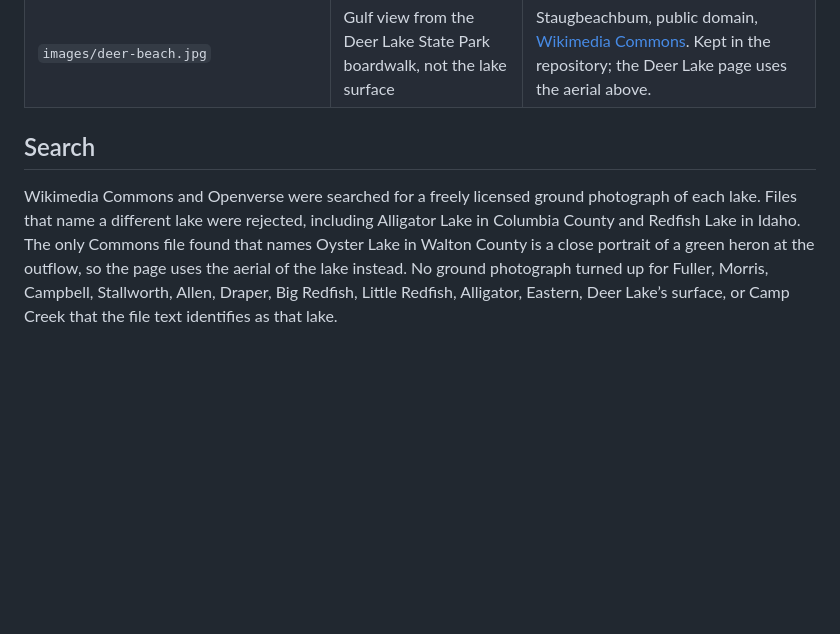
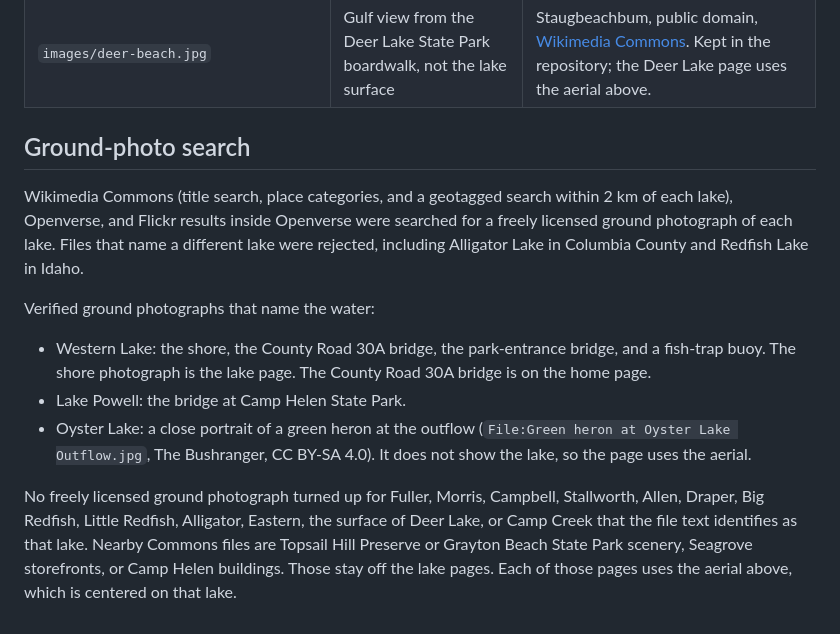
Before and after one commit to marcongit850/douglassemail, a Markdown page: CREDITS.md, the part around the change. GitHub-like rendering; blank space fills up the shorter version.

Commit message:
Record the ground-photo search for the remaining dune lakes.
Commons geotags, place categories, Openverse, and Flickr did not yield another freely licensed photograph that names those lakes, so the pages keep the verified aerials.

Co-authored-by: marcongit850 <marcongit850@users.noreply.github.com>

```diff
--- a/CREDITS.md
+++ b/CREDITS.md
@@ -39,6 +39,14 @@ These files are in `images/lakes/`. They are natural-color frames exported from
 | `images/seagrove-beach.jpg` | Seagrove Beach | TheBeachBro, [CC BY-SA 4.0](https://creativecommons.org/licenses/by-sa/4.0/), [Wikimedia Commons](https://commons.wikimedia.org/wiki/File:Seagrove_Beach.jpg). Kept in the repository; the Eastern Lake page uses the aerial above. |
 | `images/deer-beach.jpg` | Gulf view from the Deer Lake State Park boardwalk, not the lake surface | Staugbeachbum, public domain, [Wikimedia Commons](https://commons.wikimedia.org/wiki/File:DeerLakeSP.JPG). Kept in the repository; the Deer Lake page uses the aerial above. |
 
-## Search
+## Ground-photo search
 
-Wikimedia Commons and Openverse were searched for a freely licensed ground photograph of each lake. Files that name a different lake were rejected, including Alligator Lake in Columbia County and Redfish Lake in Idaho. The only Commons file found that names Oyster Lake in Walton County is a close portrait of a green heron at the outflow, so the page uses the aerial of the lake instead. No ground photograph turned up for Fuller, Morris, Campbell, Stallworth, Allen, Draper, Big Redfish, Little Redfish, Alligator, Eastern, Deer Lake’s surface, or Camp Creek that the file text identifies as that lake.
+Wikimedia Commons (title search, place categories, and a geotagged search within 2 km of each lake), Openverse, and Flickr results inside Openverse were searched for a freely licensed ground photograph of each lake. Files that name a different lake were rejected, including Alligator Lake in Columbia County and Redfish Lake in Idaho.
+
+Verified ground photographs that name the water:
+
+- Western Lake: the shore, the County Road 30A bridge, the park-entrance bridge, and a fish-trap buoy. The shore photograph is the lake page. The County Road 30A bridge is on the home page.
+- Lake Powell: the bridge at Camp Helen State Park.
+- Oyster Lake: a close portrait of a green heron at the outflow (`File:Green heron at Oyster Lake Outflow.jpg`, The Bushranger, CC BY-SA 4.0). It does not show the lake, so the page uses the aerial.
+
+No freely licensed ground photograph turned up for Fuller, Morris, Campbell, Stallworth, Allen, Draper, Big Redfish, Little Redfish, Alligator, Eastern, the surface of Deer Lake, or Camp Creek that the file text identifies as that lake. Nearby Commons files are Topsail Hill Preserve or Grayton Beach State Park scenery, Seagrove storefronts, or Camp Helen buildings. Those stay off the lake pages. Each of those pages uses the aerial above, which is centered on that lake.
```
